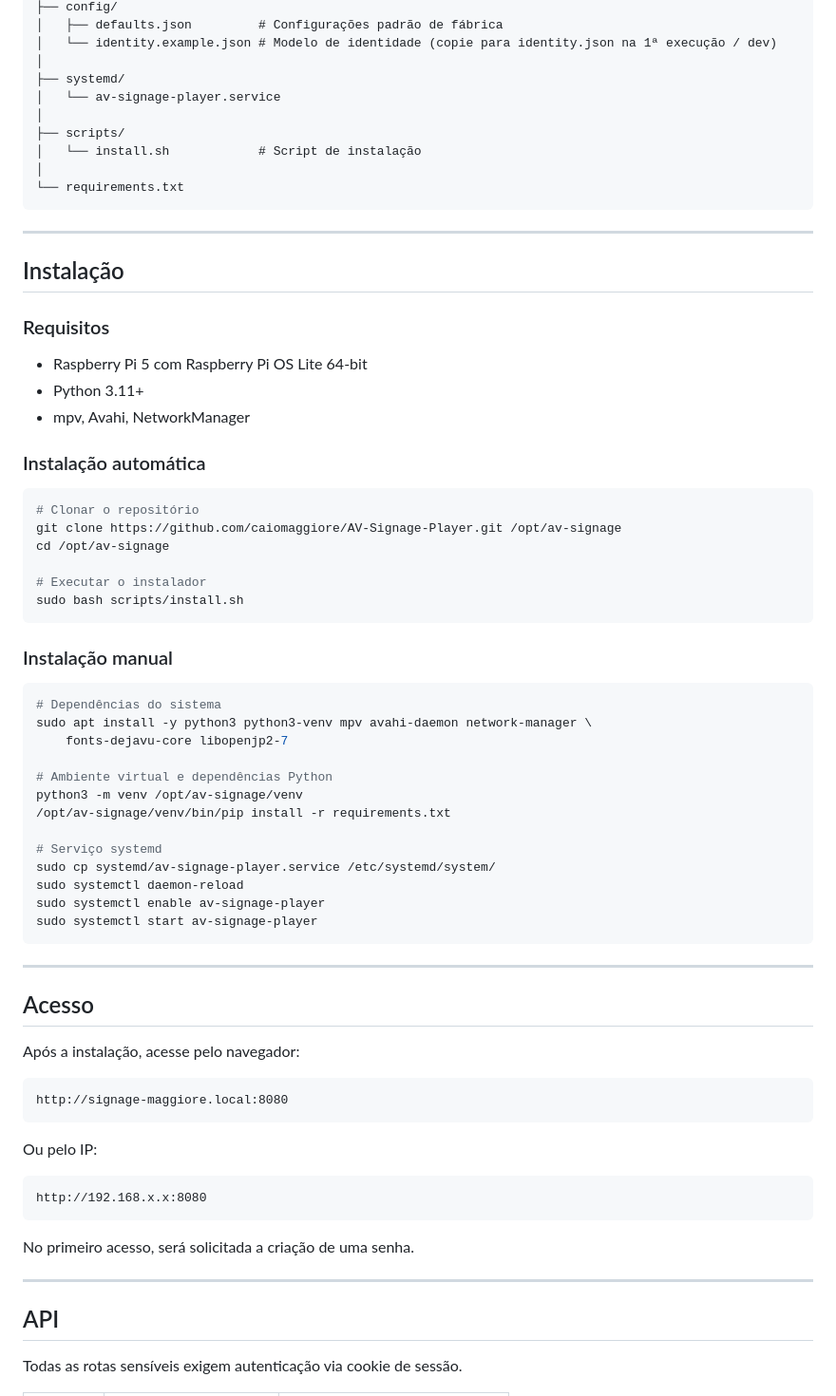
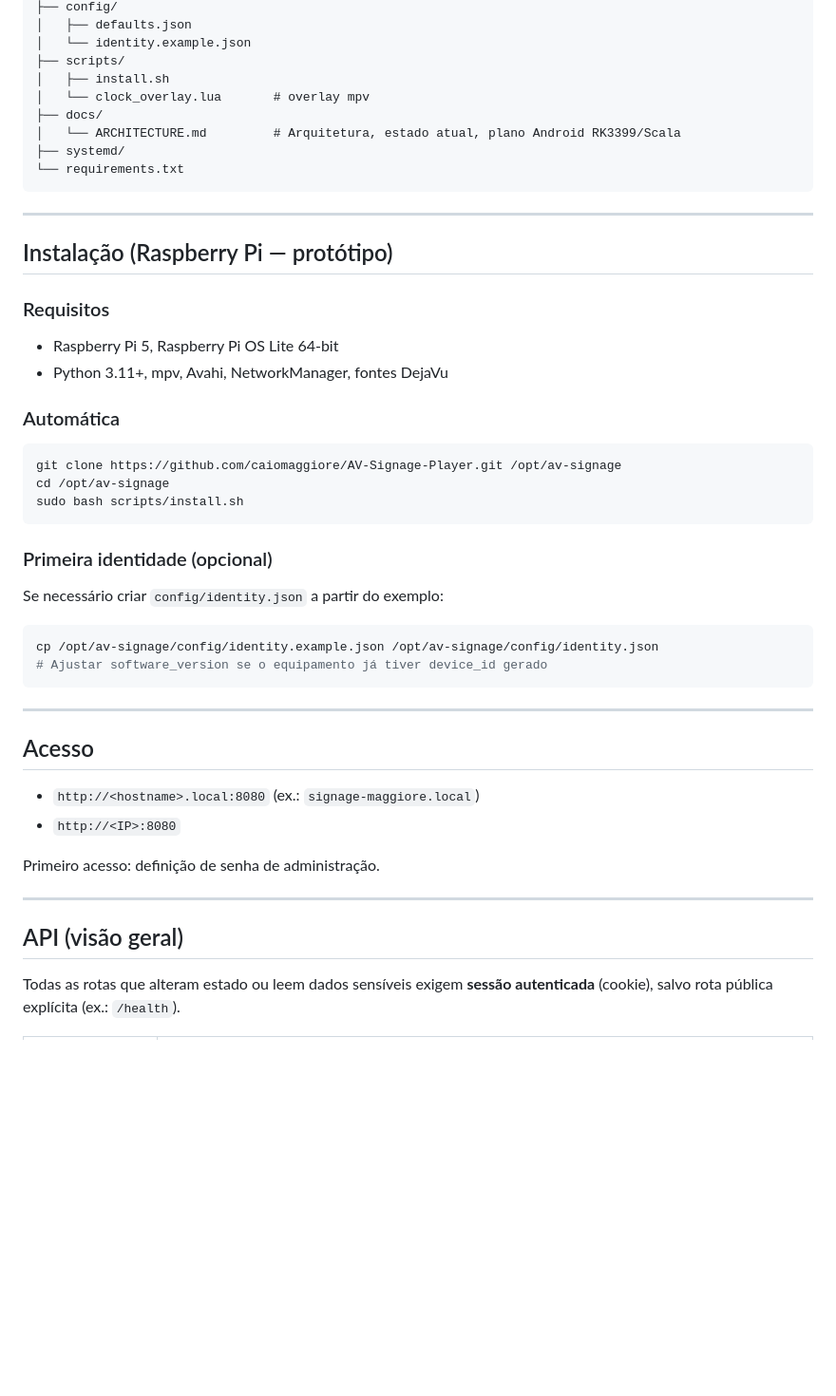
Before and after one commit to caiomaggiore/AV-Signage-Player, a Markdown page: README.md, the part around one of its changes. Shown at 95% size. Drawn GitHub-style; blank space fills up the shorter version.

````diff
--- a/README.md
+++ b/README.md
@@ -82,76 +77,53 @@ signage-player/
 ├── config/
-│   ├── defaults.json         # Configurações padrão de fábrica
-│   └── identity.example.json # Modelo de identidade (copie para identity.json na 1ª execução / dev)
-│
+│   ├── defaults.json
+│   └── identity.example.json
+├── scripts/
+│   ├── install.sh
+│   └── clock_overlay.lua       # overlay mpv
+├── docs/
+│   └── ARCHITECTURE.md         # Arquitetura, estado atual, plano Android RK3399/Scala
 ├── systemd/
-│   └── av-signage-player.service
-│
-├── scripts/
-│   └── install.sh            # Script de instalação
-│
 └── requirements.txt
 ```
 
 ---
 
-## Instalação
+## Instalação (Raspberry Pi — protótipo)
 
 ### Requisitos
 
-- Raspberry Pi 5 com Raspberry Pi OS Lite 64-bit
-- Python 3.11+
-- mpv, Avahi, NetworkManager
+- Raspberry Pi 5, Raspberry Pi OS Lite 64-bit
+- Python 3.11+, mpv, Avahi, NetworkManager, fontes DejaVu
 
-### Instalação automática
+### Automática
 
 ```bash
-# Clonar o repositório
 git clone https://github.com/caiomaggiore/AV-Signage-Player.git /opt/av-signage
 cd /opt/av-signage
-
-# Executar o instalador
 sudo bash scripts/install.sh
 ```
 
-### Instalação manual
+### Primeira identidade (opcional)
+
+Se necessário criar `config/identity.json` a partir do exemplo:
 
 ```bash
-# Dependências do sistema
-sudo apt install -y python3 python3-venv mpv avahi-daemon network-manager \
-    fonts-dejavu-core libopenjp2-7
-
-# Ambiente virtual e dependências Python
-python3 -m venv /opt/av-signage/venv
-/opt/av-signage/venv/bin/pip install -r requirements.txt
-
-# Serviço systemd
-sudo cp systemd/av-signage-player.service /etc/systemd/system/
-sudo systemctl daemon-reload
-sudo systemctl enable av-signage-player
-sudo systemctl start av-signage-player
+cp /opt/av-signage/config/identity.example.json /opt/av-signage/config/identity.json
+# Ajustar software_version se o equipamento já tiver device_id gerado
 ```
 
 ---
 
 ## Acesso
 
-Após a instalação, acesse pelo navegador:
+- `http://<hostname>.local:8080` (ex.: `signage-maggiore.local`)
+- `http://<IP>:8080`
 
-```
-http://signage-maggiore.local:8080
-```
-
-Ou pelo IP:
-
-```
-http://192.168.x.x:8080
-```
-
-No primeiro acesso, será solicitada a criação de uma senha.
+Primeiro acesso: definição de senha de administração.
 
 ---
 
-## API
+## API (visão geral)
 
-Todas as rotas sensíveis exigem autenticação via cookie de sessão.
+Todas as rotas que alteram estado ou leem dados sensíveis exigem **sessão autenticada** (cookie), salvo rota pública explícita (ex.: `/health`).
 
````
Also changed, not shown: other parts of README.md (+83 -102 lines), docs/ARCHITECTURE.md (added, +189 -0 lines).
